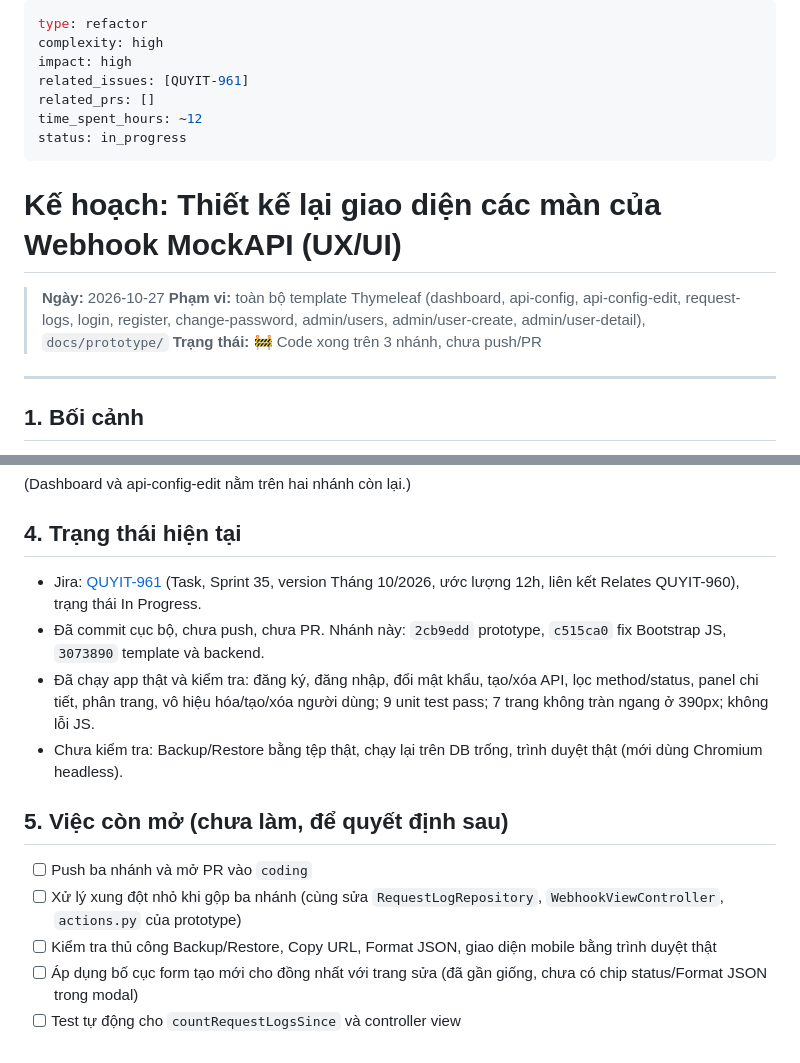
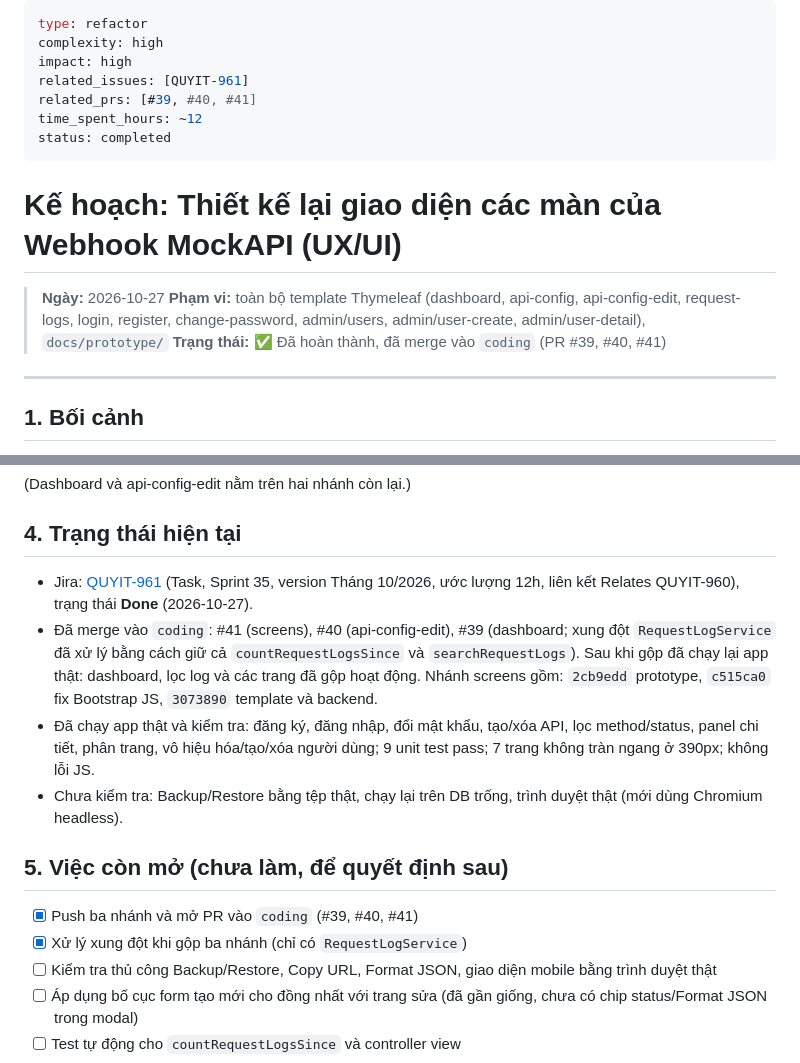
Before and after one commit to nguyenquy0710/Webhook-MockAPI, a Markdown page: plans/2026-10-27-ui-redesign-screens.md, 2 parts joined by grey strips. Rendered like a GitHub page.

Commit message:
docs(plans): mark UI redesign completed (PR #39, #40, #41)
Co-Authored-By: Claude Sonnet 5.5 <noreply@anthropic.com>

```diff
--- a/plans/2026-10-27-ui-redesign-screens.md
+++ b/plans/2026-10-27-ui-redesign-screens.md
@@ -3,16 +3,16 @@ type: refactor
 complexity: high
 impact: high
 related_issues: [QUYIT-961]
-related_prs: []
+related_prs: [#39, #40, #41]
 time_spent_hours: ~12
-status: in_progress
+status: completed
 ---
 
 # Kế hoạch: Thiết kế lại giao diện các màn của Webhook MockAPI (UX/UI)
 
 > **Ngày:** 2026-10-27
 > **Phạm vi:** toàn bộ template Thymeleaf (dashboard, api-config, api-config-edit, request-logs, login, register, change-password, admin/users, admin/user-create, admin/user-detail), `docs/prototype/`
-> **Trạng thái:** 🚧 Code xong trên 3 nhánh, chưa push/PR
+> **Trạng thái:** ✅ Đã hoàn thành, đã merge vào `coding` (PR #39, #40, #41)
 
 ---
 
@@ -62,15 +62,15 @@ Quyết định và đánh đổi chính:
 
 ## 4. Trạng thái hiện tại
 
-- Jira: [QUYIT-961](https://nhquydev.atlassian.net/browse/QUYIT-961) (Task, Sprint 35, version Tháng 10/2026, ước lượng 12h, liên kết Relates QUYIT-960), trạng thái In Progress.
-- Đã commit cục bộ, chưa push, chưa PR. Nhánh này: `2cb9edd` prototype, `c515ca0` fix Bootstrap JS, `3073890` template và backend.
+- Jira: [QUYIT-961](https://nhquydev.atlassian.net/browse/QUYIT-961) (Task, Sprint 35, version Tháng 10/2026, ước lượng 12h, liên kết Relates QUYIT-960), trạng thái **Done** (2026-10-27).
+- Đã merge vào `coding`: #41 (screens), #40 (api-config-edit), #39 (dashboard; xung đột `RequestLogService` đã xử lý bằng cách giữ cả `countRequestLogsSince` và `searchRequestLogs`). Sau khi gộp đã chạy lại app thật: dashboard, lọc log và các trang đã gộp hoạt động. Nhánh screens gồm: `2cb9edd` prototype, `c515ca0` fix Bootstrap JS, `3073890` template và backend.
 - Đã chạy app thật và kiểm tra: đăng ký, đăng nhập, đổi mật khẩu, tạo/xóa API, lọc method/status, panel chi tiết, phân trang, vô hiệu hóa/tạo/xóa người dùng; 9 unit test pass; 7 trang không tràn ngang ở 390px; không lỗi JS.
 - Chưa kiểm tra: Backup/Restore bằng tệp thật, chạy lại trên DB trống, trình duyệt thật (mới dùng Chromium headless).
 
 ## 5. Việc còn mở (chưa làm, để quyết định sau)
 
-- [ ] Push ba nhánh và mở PR vào `coding`
-- [ ] Xử lý xung đột nhỏ khi gộp ba nhánh (cùng sửa `RequestLogRepository`, `WebhookViewController`, `actions.py` của prototype)
+- [x] Push ba nhánh và mở PR vào `coding` (#39, #40, #41)
+- [x] Xử lý xung đột khi gộp ba nhánh (chỉ có `RequestLogService`)
 - [ ] Kiểm tra thủ công Backup/Restore, Copy URL, Format JSON, giao diện mobile bằng trình duyệt thật
 - [ ] Áp dụng bố cục form tạo mới cho đồng nhất với trang sửa (đã gần giống, chưa có chip status/Format JSON trong modal)
 - [ ] Test tự động cho `countRequestLogsSince` và controller view
```
